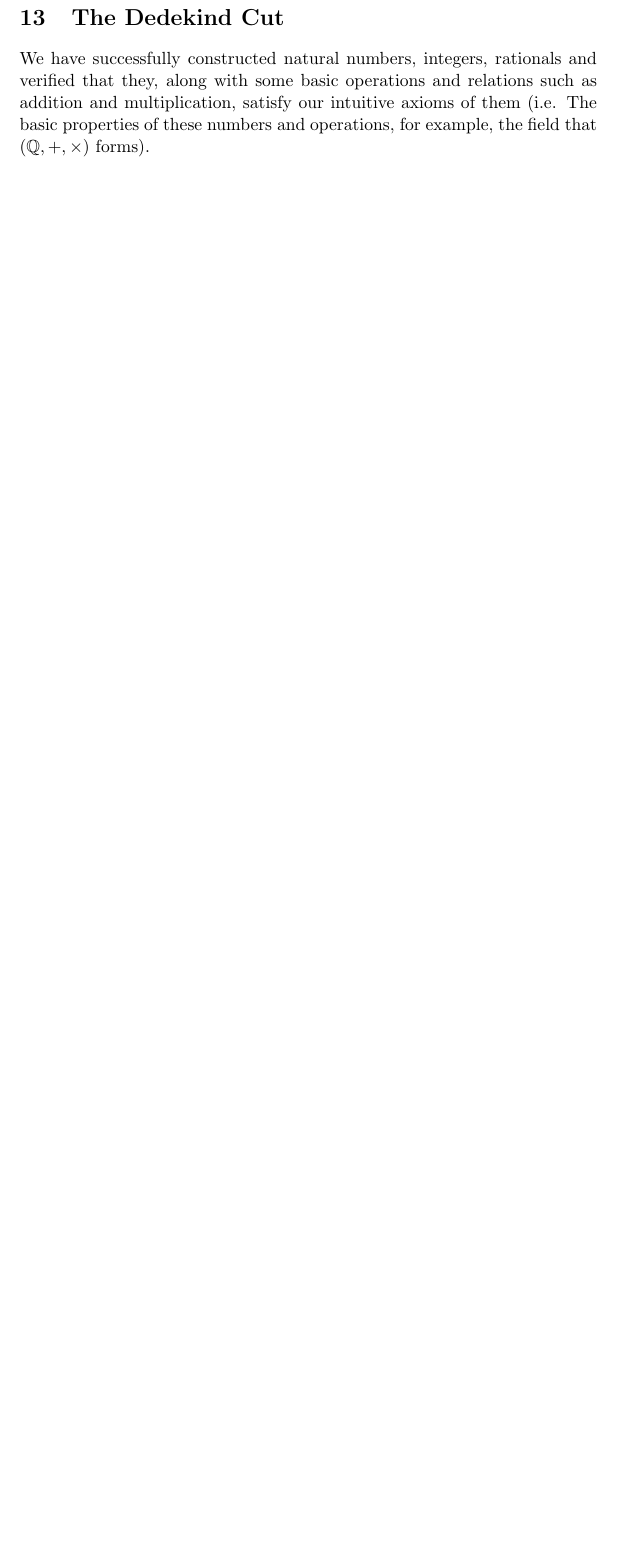
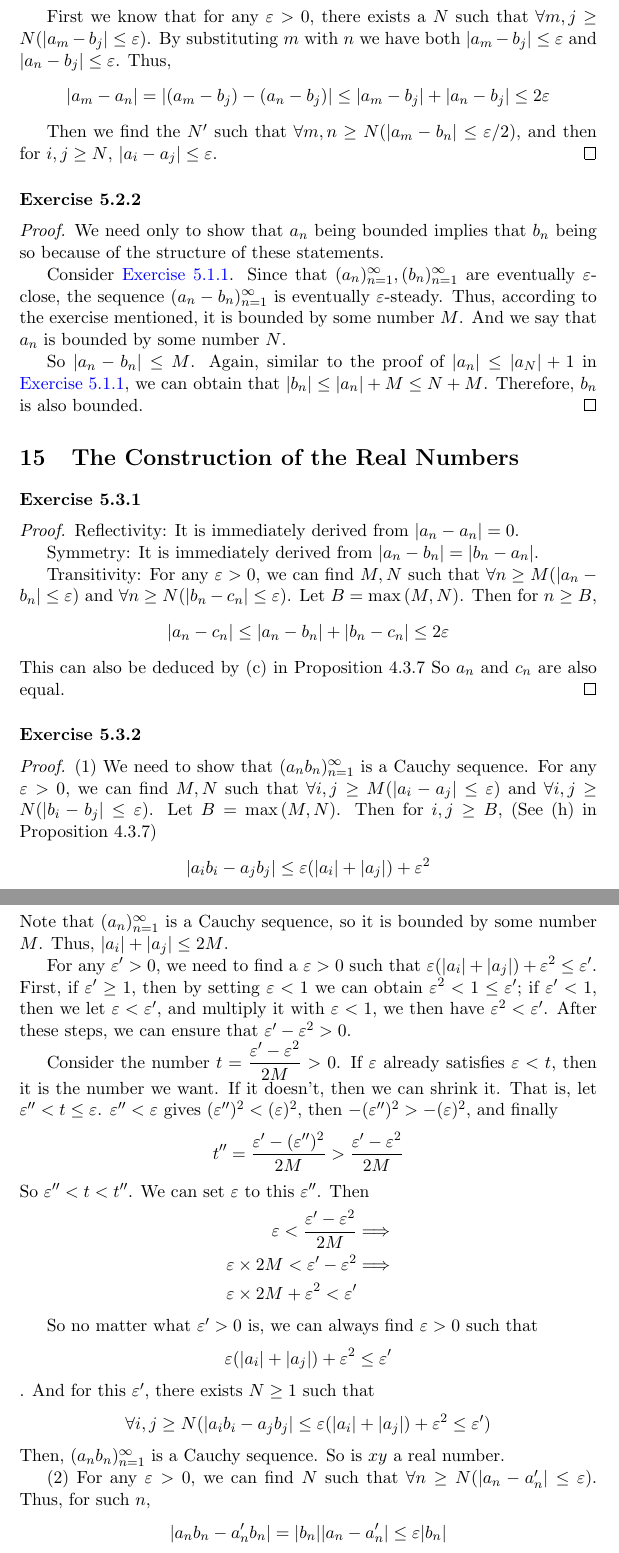
Before and after one commit to Little-He-Guan/Notebook-for-Analysis-of-Tao, a LaTeX document (Main.tex, which reads The Dedekind Cut.tex): part of page 73 of 79 before the commit and two parts of pages 74 and 75 of 82 after it, the two joined at a grey line, cut at the place of the change, the shorter picture padded with empty space. Compiled offline with pdfLaTeX.

```diff
--- a/The Dedekind Cut.tex
+++ /dev/null
@@ -1,4 +0,0 @@
-\section{The Dedekind Cut}
-We have successfully constructed natural numbers, integers, rationals and verified that they, along with some
-basic operations and relations such as addition and multiplication, satisfy our intuitive axioms of them (i.e.
-The basic properties of these numbers and operations, for example, the field that $(\mathbb{Q},+,\times)$ forms).
```
Also changed, not shown: Integers and Rationals.tex (+1 -1 lines), Main.tex (+16 -1 lines), The Real Numbers.tex (added, +177 -0 lines), Why Axiomization.tex (+8 -5 lines), Output/Main.pdf.
